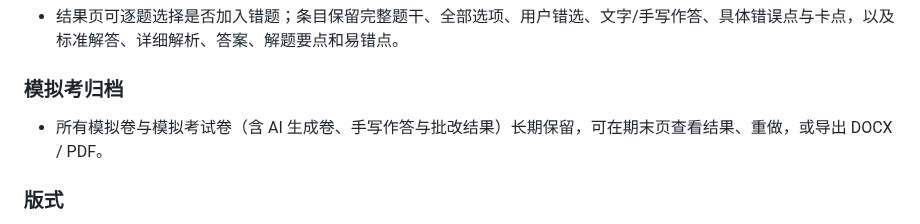
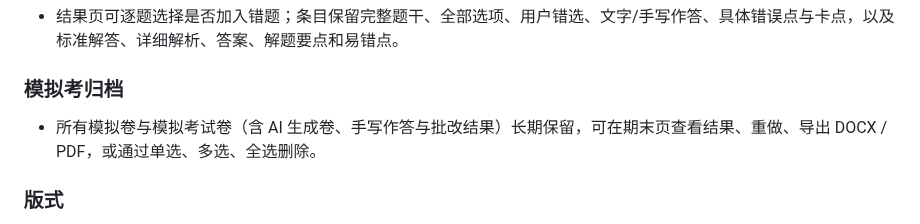
Before and after one commit to lanzaihua/lanzaihua.github.io, a Markdown page: CHANGELOG.md, the part around the change. Drawn GitHub-style.

Commit message:
docs 2026.11.01 bulk delete

```diff
--- a/CHANGELOG.md
+++ b/CHANGELOG.md
@@ -32,7 +32,7 @@
 
 ### 模拟考归档
 
-- 所有模拟卷与模拟考试卷（含 AI 生成卷、手写作答与批改结果）长期保留，可在期末页查看结果、重做，或导出 DOCX / PDF。
+- 所有模拟卷与模拟考试卷（含 AI 生成卷、手写作答与批改结果）长期保留，可在期末页查看结果、重做、导出 DOCX / PDF，或通过单选、多选、全选删除。
 
 ### 版式
 
```
